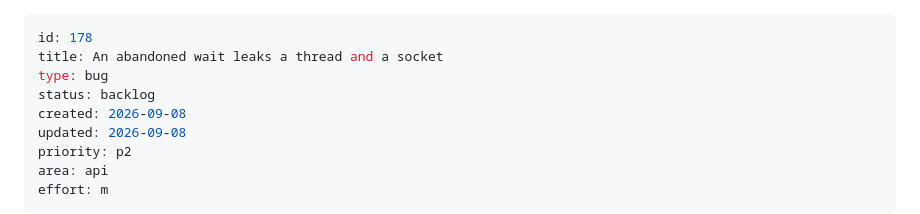
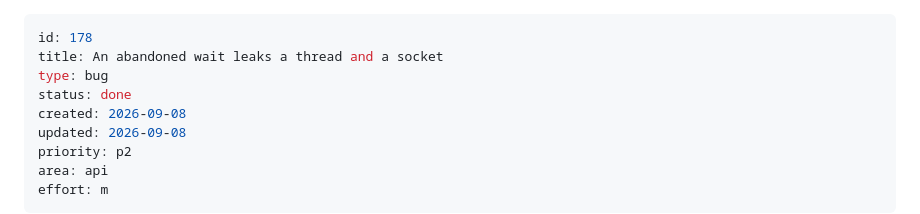
Before and after one commit to oddurs/dirk, a Markdown page: cairn/items/0178-an-abandoned-wait-leaks-a-thread-and-a-socket.md, the part around the change. Rendered like a GitHub page.

Commit message:
cairn: 0178 is done

```diff
--- a/cairn/items/0178-an-abandoned-wait-leaks-a-thread-and-a-socket.md
+++ b/cairn/items/0178-an-abandoned-wait-leaks-a-thread-and-a-socket.md
@@ -2,7 +2,7 @@
 id: 178
 title: An abandoned wait leaks a thread and a socket
 type: bug
-status: backlog
+status: done
 created: 2026-09-08
 updated: 2026-09-08
 priority: p2
```
Also changed, not shown: ROADMAP.md (+2 -2 lines).
